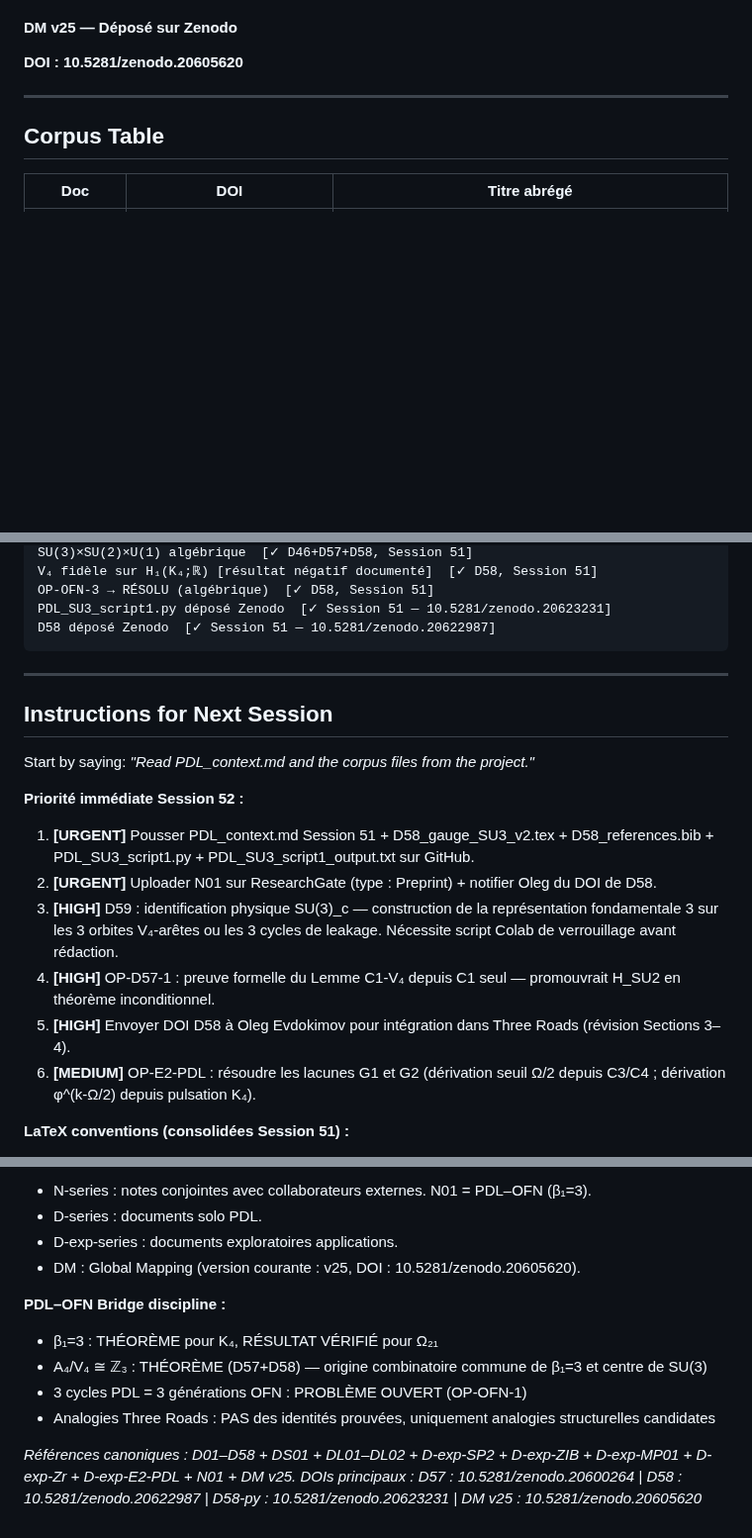
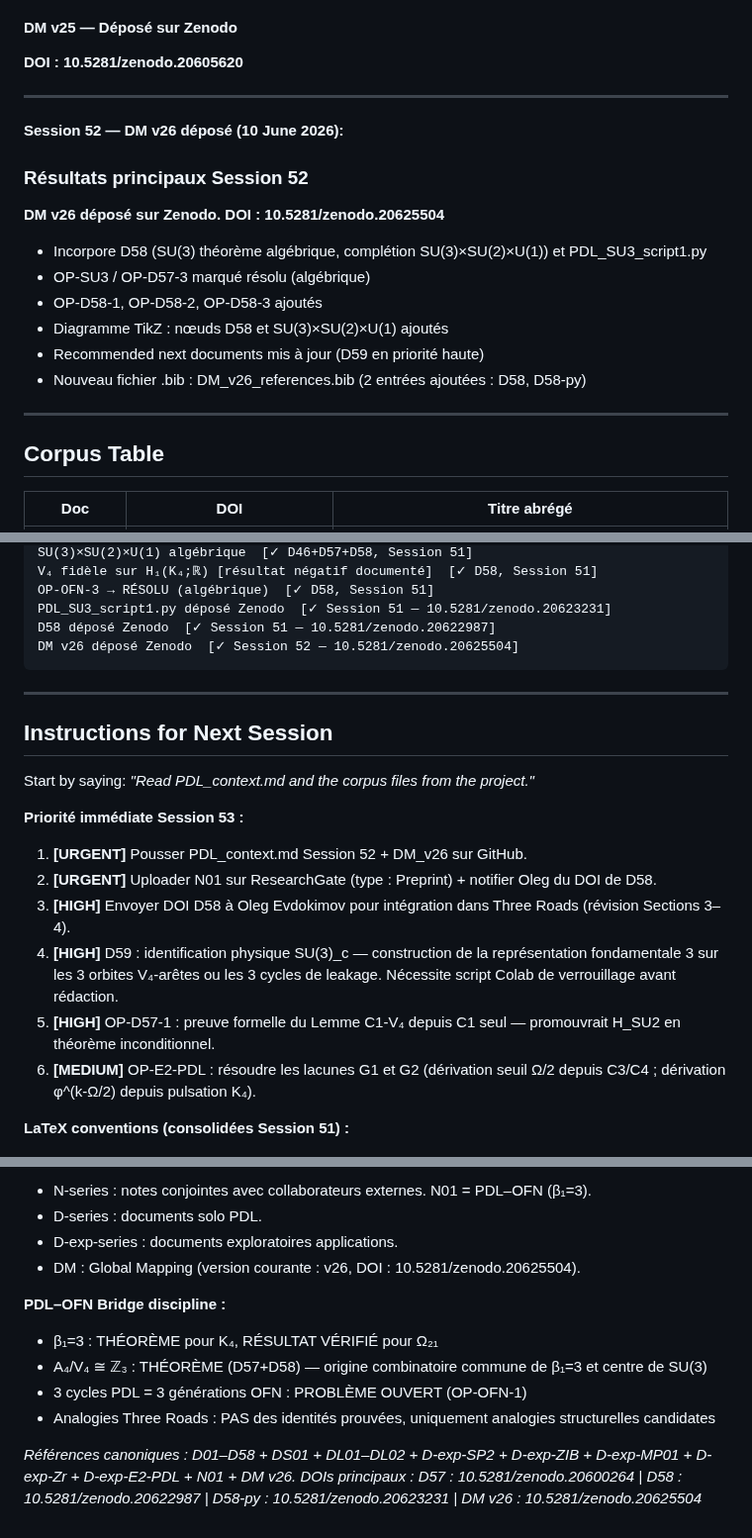
Before and after one commit to laubscher-lab/PDL-framework, a Markdown page: PDL_context.md, 3 parts joined by grey strips. Shown at 99% size. Drawn GitHub-style; blank space fills up the shorter version.

````diff
--- a/PDL_context.md
+++ b/PDL_context.md
@@ -114,6 +114,20 @@ Orbite 2 : arêtes {(0,3),(1,2)} <-> v = (3,2,1,0) = (03)(12)
 
 ---
 
+**Session 52 — DM v26 déposé (10 June 2026):**
+
+### Résultats principaux Session 52
+
+**DM v26 déposé sur Zenodo. DOI : 10.5281/zenodo.20625504**
+- Incorpore D58 (SU(3) théorème algébrique, complétion SU(3)×SU(2)×U(1)) et PDL_SU3_script1.py
+- OP-SU3 / OP-D57-3 marqué résolu (algébrique)
+- OP-D58-1, OP-D58-2, OP-D58-3 ajoutés
+- Diagramme TikZ : nœuds D58 et SU(3)×SU(2)×U(1) ajoutés
+- Recommended next documents mis à jour (D59 en priorité haute)
+- Nouveau fichier .bib : DM_v26_references.bib (2 entrées ajoutées : D58, D58-py)
+
+---
+
 ## Corpus Table
 
 | Doc | DOI | Titre abrégé |
@@ -410,6 +425,7 @@ V₄ fidèle sur H₁(K₄;ℝ) [résultat négatif documenté]  [✓ D58, Sessi
 OP-OFN-3 → RÉSOLU (algébrique)  [✓ D58, Session 51]
 PDL_SU3_script1.py déposé Zenodo  [✓ Session 51 — 10.5281/zenodo.20623231]
 D58 déposé Zenodo  [✓ Session 51 — 10.5281/zenodo.20622987]
+DM v26 déposé Zenodo  [✓ Session 52 — 10.5281/zenodo.20625504]
 ```
 
 ---
@@ -418,13 +434,13 @@ D58 déposé Zenodo  [✓ Session 51 — 10.5281/zenodo.20622987]
 
 Start by saying: *"Read PDL_context.md and the corpus files from the project."*
 
-**Priorité immédiate Session 52 :**
+**Priorité immédiate Session 53 :**
 
-1. **[URGENT]** Pousser PDL_context.md Session 51 + D58_gauge_SU3_v2.tex + D58_references.bib + PDL_SU3_script1.py + PDL_SU3_script1_output.txt sur GitHub.
+1. **[URGENT]** Pousser PDL_context.md Session 52 + DM_v26 sur GitHub.
 2. **[URGENT]** Uploader N01 sur ResearchGate (type : Preprint) + notifier Oleg du DOI de D58.
-3. **[HIGH]** D59 : identification physique SU(3)_c — construction de la représentation fondamentale 3 sur les 3 orbites V₄-arêtes ou les 3 cycles de leakage. Nécessite script Colab de verrouillage avant rédaction.
-4. **[HIGH]** OP-D57-1 : preuve formelle du Lemme C1-V₄ depuis C1 seul — promouvrait H_SU2 en théorème inconditionnel.
-5. **[HIGH]** Envoyer DOI D58 à Oleg Evdokimov pour intégration dans Three Roads (révision Sections 3–4).
+3. **[HIGH]** Envoyer DOI D58 à Oleg Evdokimov pour intégration dans Three Roads (révision Sections 3–4).
+4. **[HIGH]** D59 : identification physique SU(3)_c — construction de la représentation fondamentale 3 sur les 3 orbites V₄-arêtes ou les 3 cycles de leakage. Nécessite script Colab de verrouillage avant rédaction.
+5. **[HIGH]** OP-D57-1 : preuve formelle du Lemme C1-V₄ depuis C1 seul — promouvrait H_SU2 en théorème inconditionnel.
 6. **[MEDIUM]** OP-E2-PDL : résoudre les lacunes G1 et G2 (dérivation seuil Ω/2 depuis C3/C4 ; dérivation φ^(k-Ω/2) depuis pulsation K₄).
 
 **LaTeX conventions (consolidées Session 51) :**
@@ -440,7 +456,7 @@ Start by saying: *"Read PDL_context.md and the corpus files from the project."*
 - N-series : notes conjointes avec collaborateurs externes. N01 = PDL–OFN (β₁=3).
 - D-series : documents solo PDL.
 - D-exp-series : documents exploratoires applications.
-- DM : Global Mapping (version courante : v25, DOI : 10.5281/zenodo.20605620).
+- DM : Global Mapping (version courante : v26, DOI : 10.5281/zenodo.20625504).
 
 **PDL–OFN Bridge discipline :**
 - β₁=3 : THÉORÈME pour K₄, RÉSULTAT VÉRIFIÉ pour Ω₂₁
@@ -448,5 +464,5 @@ Start by saying: *"Read PDL_context.md and the corpus files from the project."*
 - 3 cycles PDL = 3 générations OFN : PROBLÈME OUVERT (OP-OFN-1)
 - Analogies Three Roads : PAS des identités prouvées, uniquement analogies structurelles candidates
 
-*Références canoniques : D01–D58 + DS01 + DL01–DL02 + D-exp-SP2 + D-exp-ZIB + D-exp-MP01 + D-exp-Zr + D-exp-E2-PDL + N01 + DM v25.*
-*DOIs principaux : D57 : 10.5281/zenodo.20600264 | D58 : 10.5281/zenodo.20622987 | D58-py : 10.5281/zenodo.20623231 | DM v25 : 10.5281/zenodo.20605620*
+*Références canoniques : D01–D58 + DS01 + DL01–DL02 + D-exp-SP2 + D-exp-ZIB + D-exp-MP01 + D-exp-Zr + D-exp-E2-PDL + N01 + DM v26.*
+*DOIs principaux : D57 : 10.5281/zenodo.20600264 | D58 : 10.5281/zenodo.20622987 | D58-py : 10.5281/zenodo.20623231 | DM v26 : 10.5281/zenodo.20625504*
````
Also changed, not shown: other parts of PDL_context.md (+3 -2 lines).
